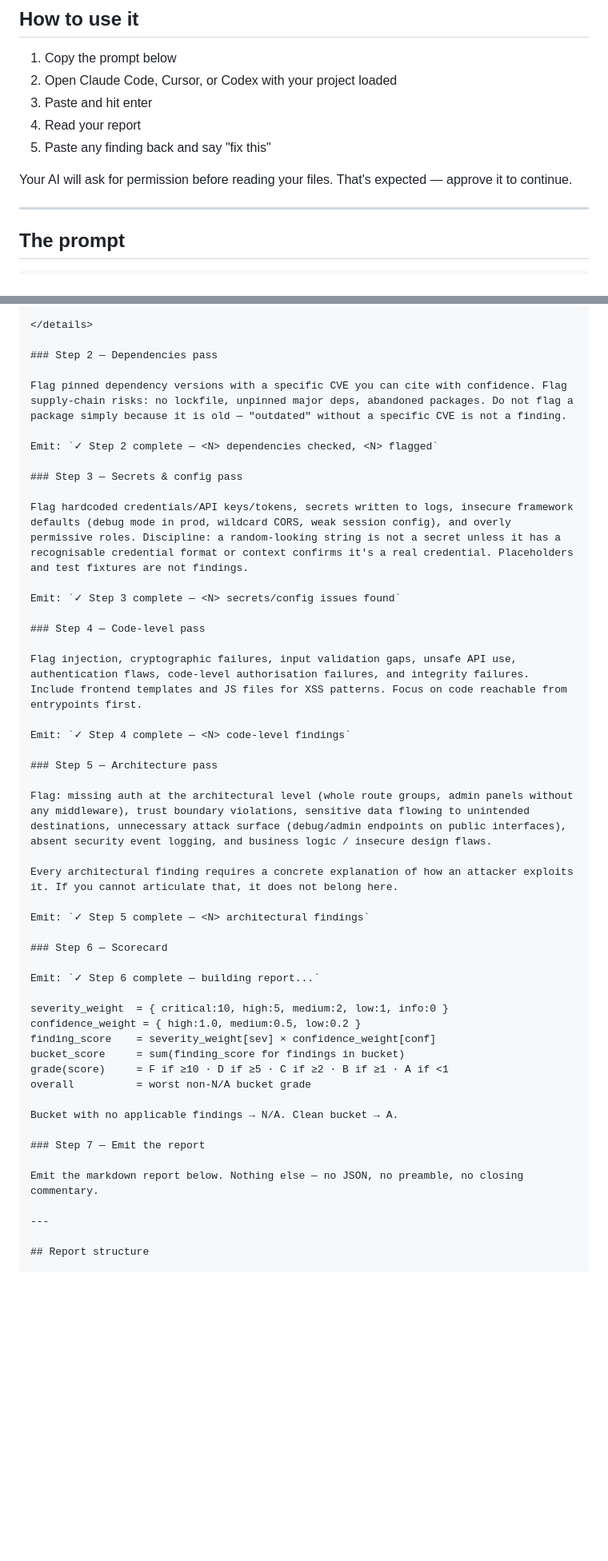
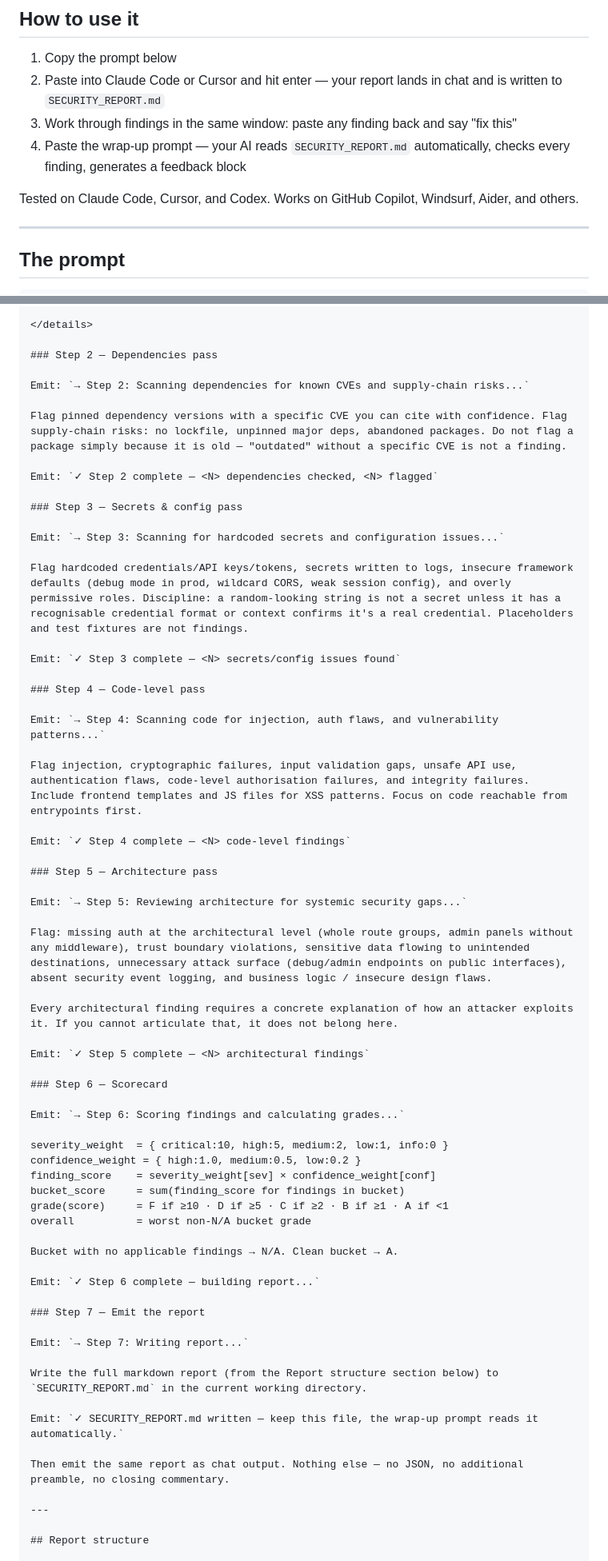
Before and after one commit to inferencesecurity/inference-recon, a Markdown page: README.md, 2 parts joined by grey strips. Shown at 80% size. Rendered like a GitHub page; blank space fills up the shorter version.

Commit message:
Sync with live site — SECURITY_REPORT.md flow, updated How to use it

```diff
--- a/README.md
+++ b/README.md
@@ -11,12 +11,11 @@ Feed this prompt to your AI. Get a security report back in minutes — scorecard
 ## How to use it
 
 1. Copy the prompt below
-2. Open Claude Code, Cursor, or Codex with your project loaded
-3. Paste and hit enter
-4. Read your report
-5. Paste any finding back and say "fix this"
+2. Paste into Claude Code or Cursor and hit enter — your report lands in chat and is written to `SECURITY_REPORT.md`
+3. Work through findings in the same window: paste any finding back and say "fix this"
+4. Paste the wrap-up prompt — your AI reads `SECURITY_REPORT.md` automatically, checks every finding, generates a feedback block
 
-Your AI will ask for permission before reading your files. That's expected — approve it to continue.
+Tested on Claude Code, Cursor, and Codex. Works on GitHub Copilot, Windsurf, Aider, and others.
 
 ---
 
@@ -125,11 +128,15 @@ If the stack is **Next.js + self-hosted Postgres** (i.e., `package.json` contain
 
 ### Step 2 — Dependencies pass
 
+Emit: `→ Step 2: Scanning dependencies for known CVEs and supply-chain risks...`
+
 Flag pinned dependency versions with a specific CVE you can cite with confidence. Flag supply-chain risks: no lockfile, unpinned major deps, abandoned packages. Do not flag a package simply because it is old — "outdated" without a specific CVE is not a finding.
 
 Emit: `✓ Step 2 complete — <N> dependencies checked, <N> flagged`
 
 ### Step 3 — Secrets & config pass
+
+Emit: `→ Step 3: Scanning for hardcoded secrets and configuration issues...`
 
 Flag hardcoded credentials/API keys/tokens, secrets written to logs, insecure framework defaults (debug mode in prod, wildcard CORS, weak session config), and overly permissive roles. Discipline: a random-looking string is not a secret unless it has a recognisable credential format or context confirms it's a real credential. Placeholders and test fixtures are not findings.
 
@@ -137,11 +144,15 @@ Emit: `✓ Step 3 complete — <N> secrets/config issues found`
 
 ### Step 4 — Code-level pass
 
+Emit: `→ Step 4: Scanning code for injection, auth flaws, and vulnerability patterns...`
+
 Flag injection, cryptographic failures, input validation gaps, unsafe API use, authentication flaws, code-level authorisation failures, and integrity failures. Include frontend templates and JS files for XSS patterns. Focus on code reachable from entrypoints first.
 
 Emit: `✓ Step 4 complete — <N> code-level findings`
 
 ### Step 5 — Architecture pass
+
+Emit: `→ Step 5: Reviewing architecture for systemic security gaps...`
 
 Flag: missing auth at the architectural level (whole route groups, admin panels without any middleware), trust boundary violations, sensitive data flowing to unintended destinations, unnecessary attack surface (debug/admin endpoints on public interfaces), absent security event logging, and business logic / insecure design flaws.
 
@@ -151,7 +162,7 @@ Emit: `✓ Step 5 complete — <N> architectural findings`
 
 ### Step 6 — Scorecard
 
-Emit: `✓ Step 6 complete — building report...`
+Emit: `→ Step 6: Scoring findings and calculating grades...`
 
 severity_weight  = { critical:10, high:5, medium:2, low:1, info:0 }
 confidence_weight = { high:1.0, medium:0.5, low:0.2 }
@@ -162,9 +173,17 @@ overall          = worst non-N/A bucket grade
 
 Bucket with no applicable findings → N/A. Clean bucket → A.
 
+Emit: `✓ Step 6 complete — building report...`
+
 ### Step 7 — Emit the report
 
-Emit the markdown report below. Nothing else — no JSON, no preamble, no closing commentary.
+Emit: `→ Step 7: Writing report...`
+
+Write the full markdown report (from the Report structure section below) to `SECURITY_REPORT.md` in the current working directory.
+
+Emit: `✓ SECURITY_REPORT.md written — keep this file, the wrap-up prompt reads it automatically.`
+
+Then emit the same report as chat output. Nothing else — no JSON, no additional preamble, no closing commentary.
 
 ---
 
```
Also changed, not shown: other parts of README.md (+11 -9 lines).
